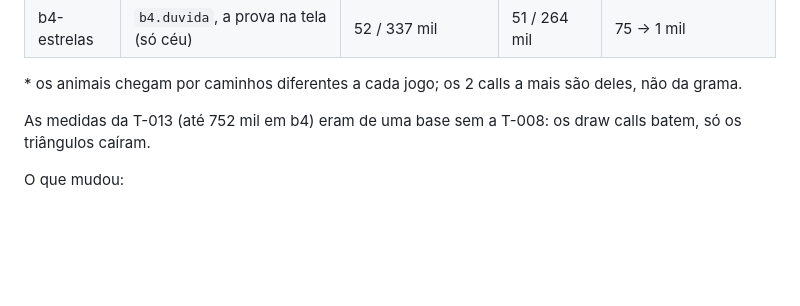
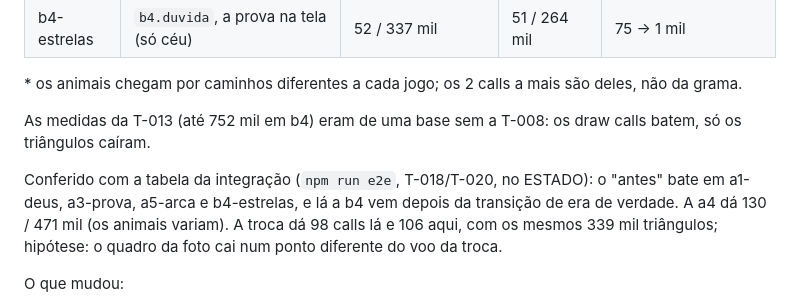
Before and after one commit to pdgusta/bible-mmorpg, a Markdown page: docs/tecnico/motor.md, the part around the change. Drawn GitHub-style; blank space fills up the shorter version.

Commit message:
T-017: motor.md conferida com a tabela de orçamento da integração
Co-Authored-By: Claude Opus 5.5 <noreply@anthropic.com>

```diff
--- a/docs/tecnico/motor.md
+++ b/docs/tecnico/motor.md
@@ -114,6 +114,8 @@ Medidas nos momentos do e2e (`e2e/jogar-mvp.mjs`), chegando a eles com `?q=medio
 
 As medidas da T-013 (até 752 mil em b4) eram de uma base sem a T-008: os draw calls batem, só os triângulos caíram.
 
+Conferido com a tabela da integração (`npm run e2e`, T-018/T-020, no ESTADO): o "antes" bate em a1-deus, a3-prova, a5-arca e b4-estrelas, e lá a b4 vem depois da transição de era de verdade. A a4 dá 130 / 471 mil (os animais variam). A troca dá 98 calls lá e 106 aqui, com os mesmos 339 mil triângulos; hipótese: o quadro da foto cai num ponto diferente do voo da troca.
+
 O que mudou:
 - **Grama com culling por blocos, sem draw call a mais:** as instâncias de cada anel ficam agrupadas em blocos de 6 m, cada um com a sua caixa, e o InstancedMesh recebe só os blocos que entram no frustum. Ele é reescrito (só a parte usada) quando esse conjunto muda.
 - **Estruturas além da neblina saem do desenho:** quando a caixa inteira está além do `far` (pela profundidade de vista) e abaixo de `ALTURA_NEBLINA_CHEIA`, sem material `fog: false`. Do interior da arca (neblina a 70 m) a cidade sai, na cor e na sombra.
```
